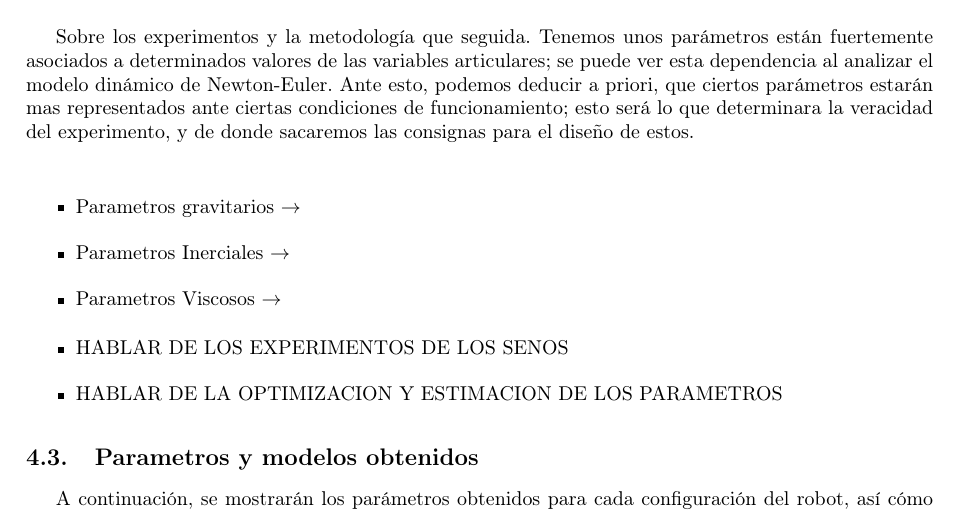
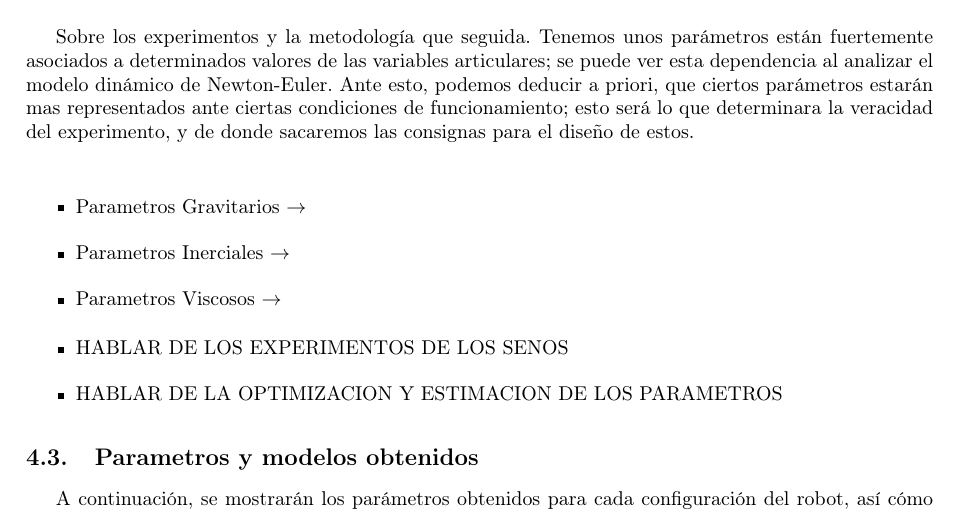
Before and after one commit to Arrivederccimamasita/Robot_RRR_CyPR, a LaTeX document (Latex/0main.tex, which reads Latex/EstimacParam.tex): part of page 13 of 30, cut so that both start at the same text. Compiled offline with pdfLaTeX.

Commit message:
Comiteando para hacer merge

```diff
--- a/Latex/EstimacParam.tex
+++ b/Latex/EstimacParam.tex
@@ -189,7 +189,7 @@ si este resultado es diferente se debe comprobar el proceso en busca de errores.
 	veracidad del experimento, y de donde sacaremos las consignas para el diseño de estos.\\
 
 	\begin{itemize}
-		\item Parametros gravitarios $ \rightarrow $
+		\item Parametros Gravitarios $ \rightarrow $
 		\item Parametros Inerciales $ \rightarrow $
 		\item Parametros Viscosos $ \rightarrow $
 
```
